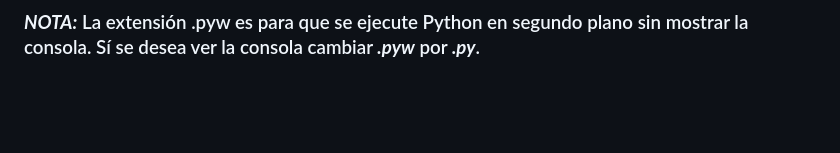
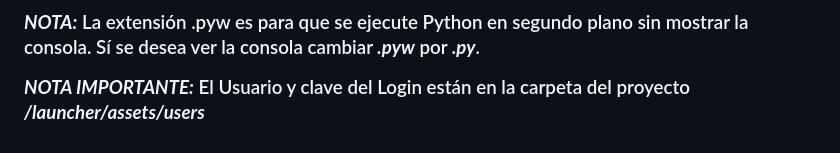
Before and after one commit to kevinyablonkis/unefa-wms, a Markdown page: README.md, the part around the change printed below. Rendered like a GitHub page; blank space fills up the shorter version.

```diff
--- a/README.md
+++ b/README.md
@@ -78,3 +77,5 @@ La parte código de JavaScript del proyecto se basa en todas las funcionalidades
 El launcher se encuentra en la carpeta de <em><strong>/launcher</strong></em>, el archivo a ejecutar o hacer CLICK sería <em><strong>main.pyw.</strong></em>.
 
 <em><strong>NOTA:</strong></em> La extensión .pyw es para que se ejecute Python en segundo plano sin mostrar la consola. Sí se desea ver la consola cambiar <em><strong>.pyw</strong></em> por <em><strong>.py</strong></em>.
+
+<em><strong>NOTA IMPORTANTE:</strong></em> El Usuario y clave del Login están en la carpeta del proyecto <em><strong>/launcher/assets/users</strong></em>
```
Also changed, not shown: other parts of README.md (+0 -1 lines).
